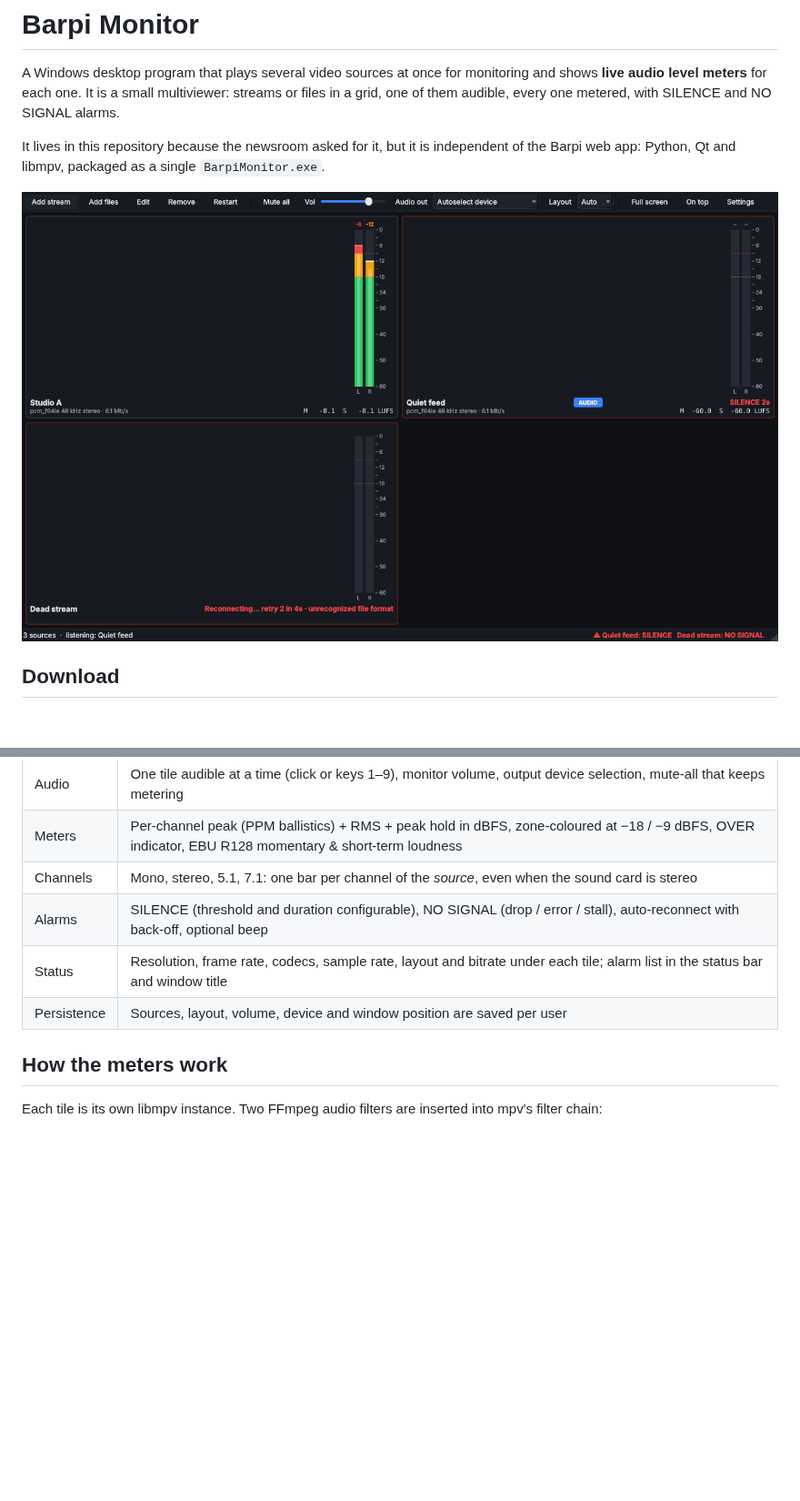
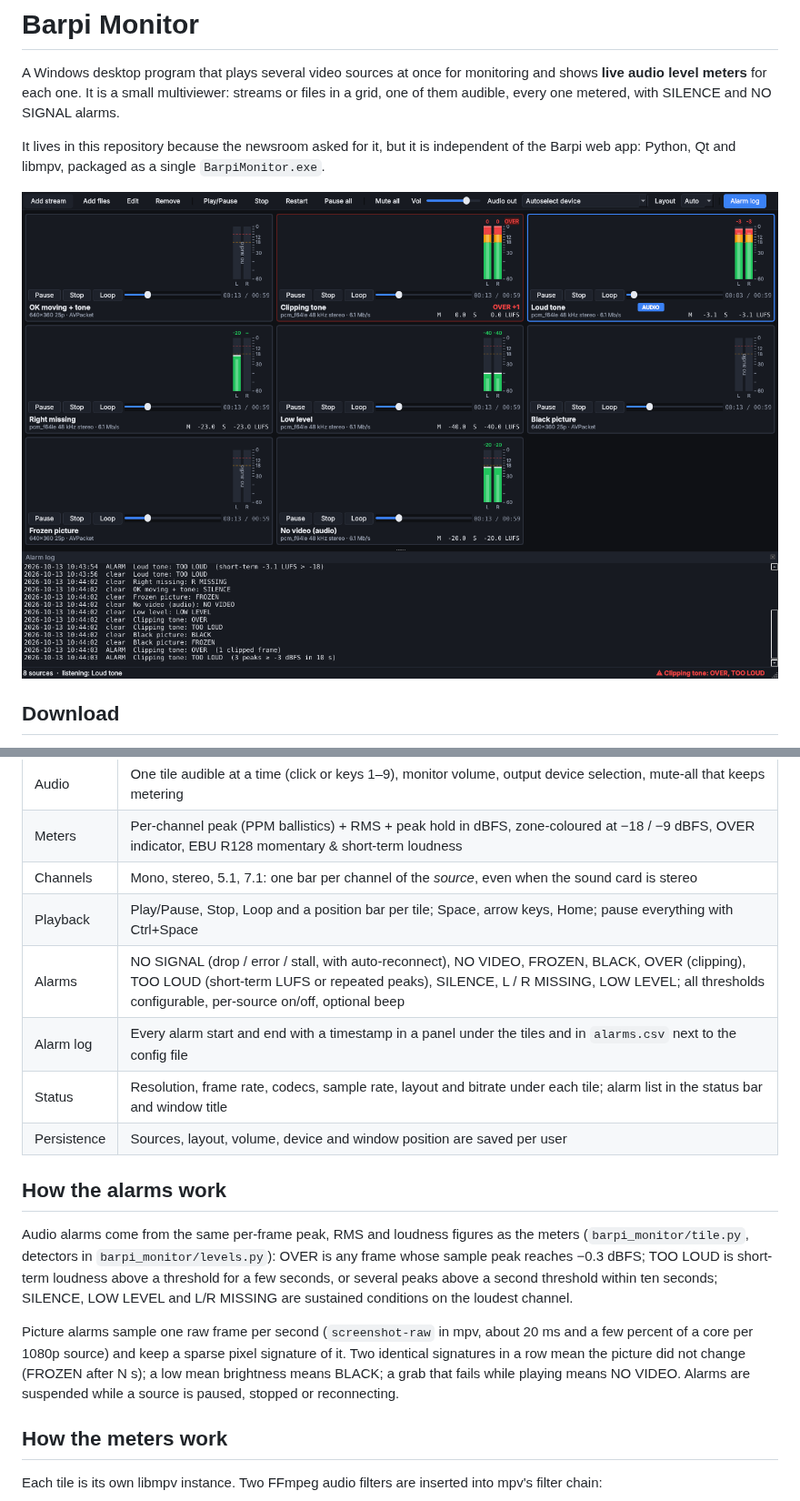
Before and after one commit to giannakkas/license, a Markdown page: monitor/README.md, 2 parts joined by grey strips. Shown at 91% size. Rendered like a GitHub page; pictures changed too: monitor/assets/screenshot.png; blank space fills up the shorter version.

```diff
--- a/monitor/README.md
+++ b/monitor/README.md
@@ -33,9 +33,25 @@ installed. The exe is not code-signed, so SmartScreen will ask once: *More info
 | Audio | One tile audible at a time (click or keys 1–9), monitor volume, output device selection, mute-all that keeps metering |
 | Meters | Per-channel peak (PPM ballistics) + RMS + peak hold in dBFS, zone-coloured at −18 / −9 dBFS, OVER indicator, EBU R128 momentary & short-term loudness |
 | Channels | Mono, stereo, 5.1, 7.1: one bar per channel of the *source*, even when the sound card is stereo |
-| Alarms | SILENCE (threshold and duration configurable), NO SIGNAL (drop / error / stall), auto-reconnect with back-off, optional beep |
+| Playback | Play/Pause, Stop, Loop and a position bar per tile; Space, arrow keys, Home; pause everything with Ctrl+Space |
+| Alarms | NO SIGNAL (drop / error / stall, with auto-reconnect), NO VIDEO, FROZEN, BLACK, OVER (clipping), TOO LOUD (short-term LUFS or repeated peaks), SILENCE, L / R MISSING, LOW LEVEL; all thresholds configurable, per-source on/off, optional beep |
+| Alarm log | Every alarm start and end with a timestamp in a panel under the tiles and in `alarms.csv` next to the config file |
 | Status | Resolution, frame rate, codecs, sample rate, layout and bitrate under each tile; alarm list in the status bar and window title |
 | Persistence | Sources, layout, volume, device and window position are saved per user |
+
+## How the alarms work
+
+Audio alarms come from the same per-frame peak, RMS and loudness figures as the meters
+(`barpi_monitor/tile.py`, detectors in `barpi_monitor/levels.py`): OVER is any frame
+whose sample peak reaches −0.3 dBFS; TOO LOUD is short-term loudness above a threshold
+for a few seconds, or several peaks above a second threshold within ten seconds;
+SILENCE, LOW LEVEL and L/R MISSING are sustained conditions on the loudest channel.
+
+Picture alarms sample one raw frame per second (`screenshot-raw` in mpv, about 20 ms
+and a few percent of a core per 1080p source) and keep a sparse pixel signature of it.
+Two identical signatures in a row mean the picture did not change (FROZEN after N s);
+a low mean brightness means BLACK; a grab that fails while playing means NO VIDEO.
+Alarms are suspended while a source is paused, stopped or reconnecting.
 
 ## How the meters work
 
```
Also changed, not shown: other parts of monitor/README.md (+3 -3 lines), 12 other files.
